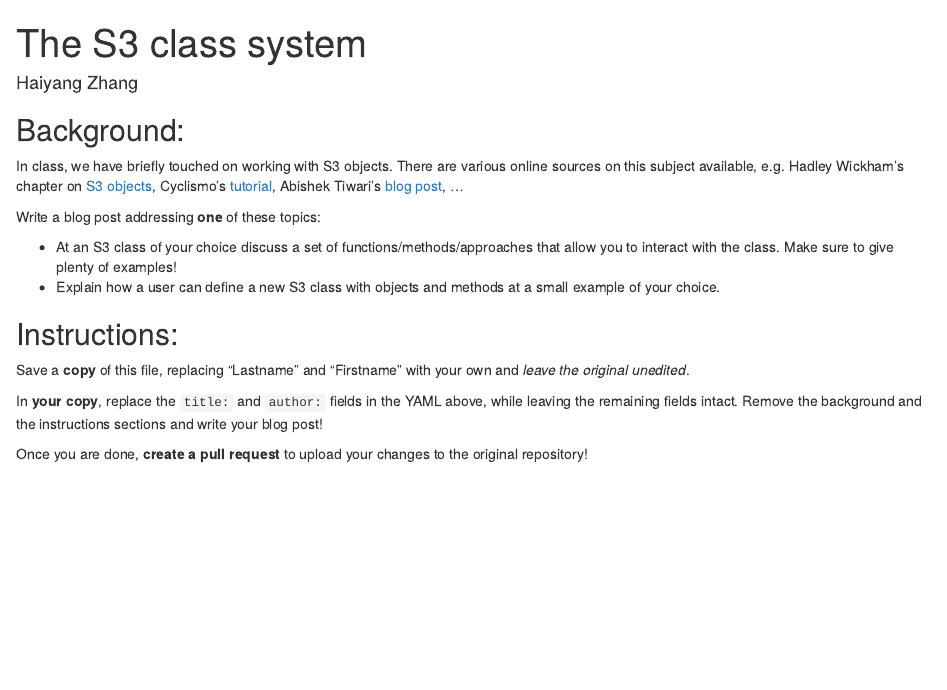
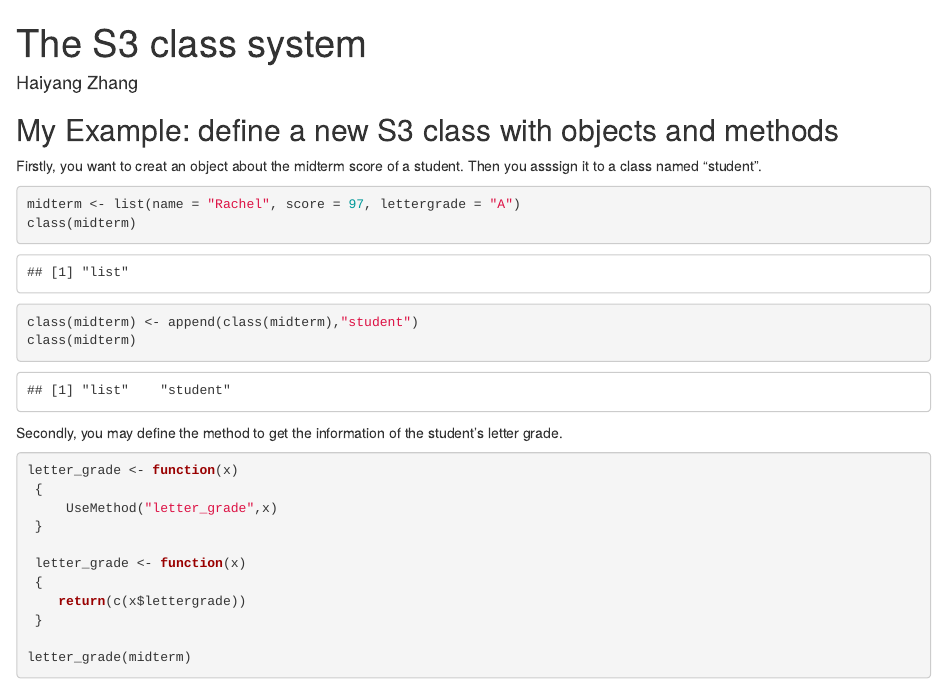
Before and after one commit to Stat585-at-ISU/blog-2017, an R Markdown document (05/HaiyangZhang.Rmd): the page in a window 1100 px wide, from its top. Rendered offline with R 4.5, knitr and Pandoc, with nearby package versions.

Commit message:
Update HaiyangZhang.Rmd

````diff
--- a/05/HaiyangZhang.Rmd
+++ b/05/HaiyangZhang.Rmd
@@ -7,19 +7,29 @@
 ---
 
 
-## Background:
+## My Example: define a new S3 class with objects and methods
 
-In class, we have briefly touched on working with S3 objects. There are various online sources on this subject available, e.g. Hadley Wickham's chapter on [S3 objects](http://adv-r.had.co.nz/OO-essentials.html#s3), Cyclismo's [tutorial](http://www.cyclismo.org/tutorial/R/s3Classes.html), Abishek Tiwari's [blog post](https://abhishek-tiwari.com/hacking/class-and-objects-in-r-s3-style), ...
+Firstly, you want to creat an object about the midterm score of a student. Then you asssign it to a class named "student".
+```{r}
+midterm <- list(name = "Rachel", score = 97, lettergrade = "A")
+class(midterm)
 
+class(midterm) <- append(class(midterm),"student")
+class(midterm)
+```
 
-Write a blog post addressing **one** of these topics:
+Secondly, you may define the method to get the information of the student's letter grade.
+```{r}
+letter_grade <- function(x)
+ {
+     UseMethod("letter_grade",x)
+ }
 
-- At an S3 class of your choice discuss a set of functions/methods/approaches that allow you to interact with the class. Make sure to give plenty of examples!
-- Explain how a user can define a new S3 class with objects and methods at a small example of your choice.
+ letter_grade <- function(x)
+ {
+    return(c(x$lettergrade))
+ }
 
-## Instructions:
-Save a **copy** of this file, replacing "Lastname" and "Firstname" with your own and *leave the original unedited*.
+letter_grade(midterm)
 
-In **your copy**, replace the `title:` and `author:` fields in the YAML above, while leaving the remaining fields intact. Remove the background and the instructions sections and write your blog post!
-
-Once you are done, **create a pull request** to upload your changes to the original repository!
+```
````
